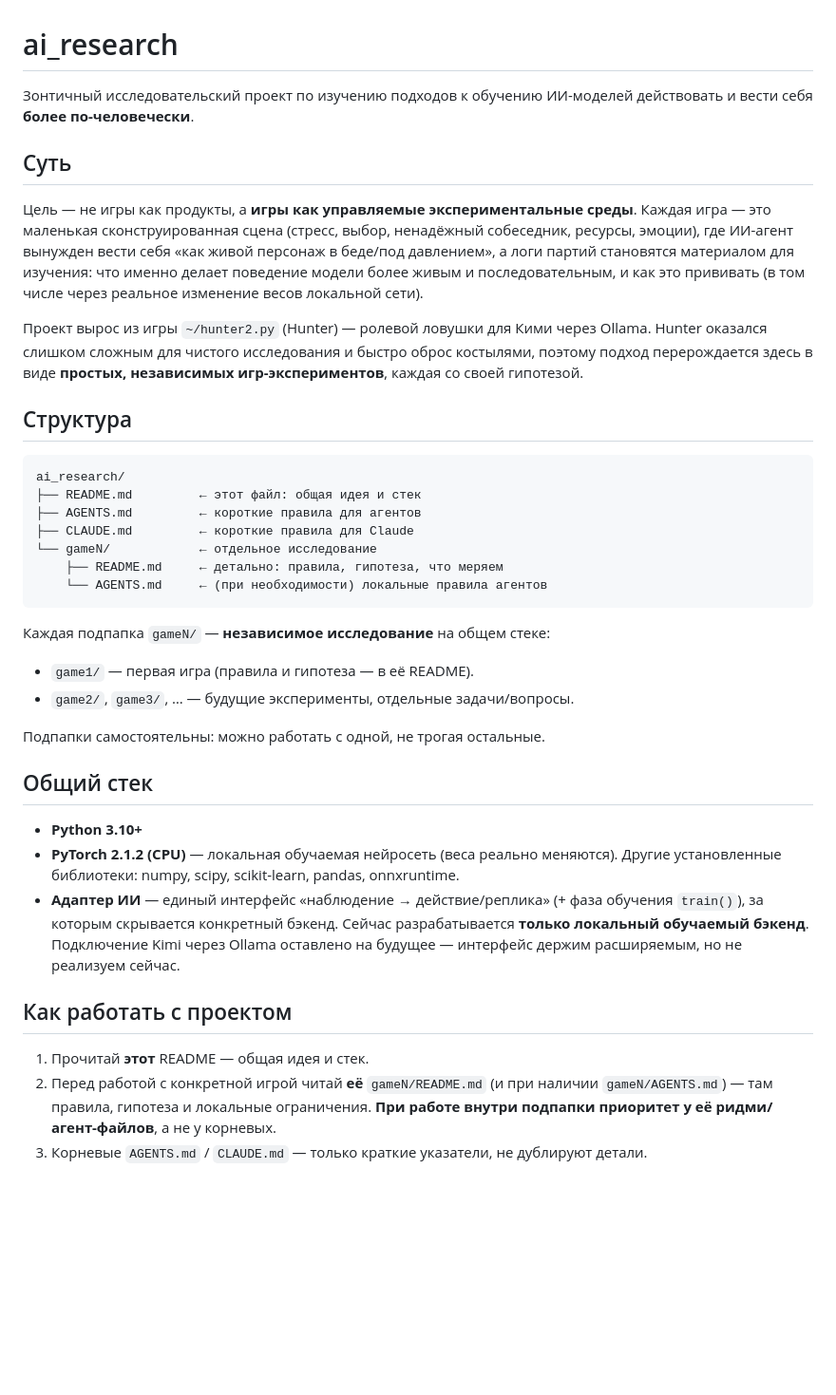
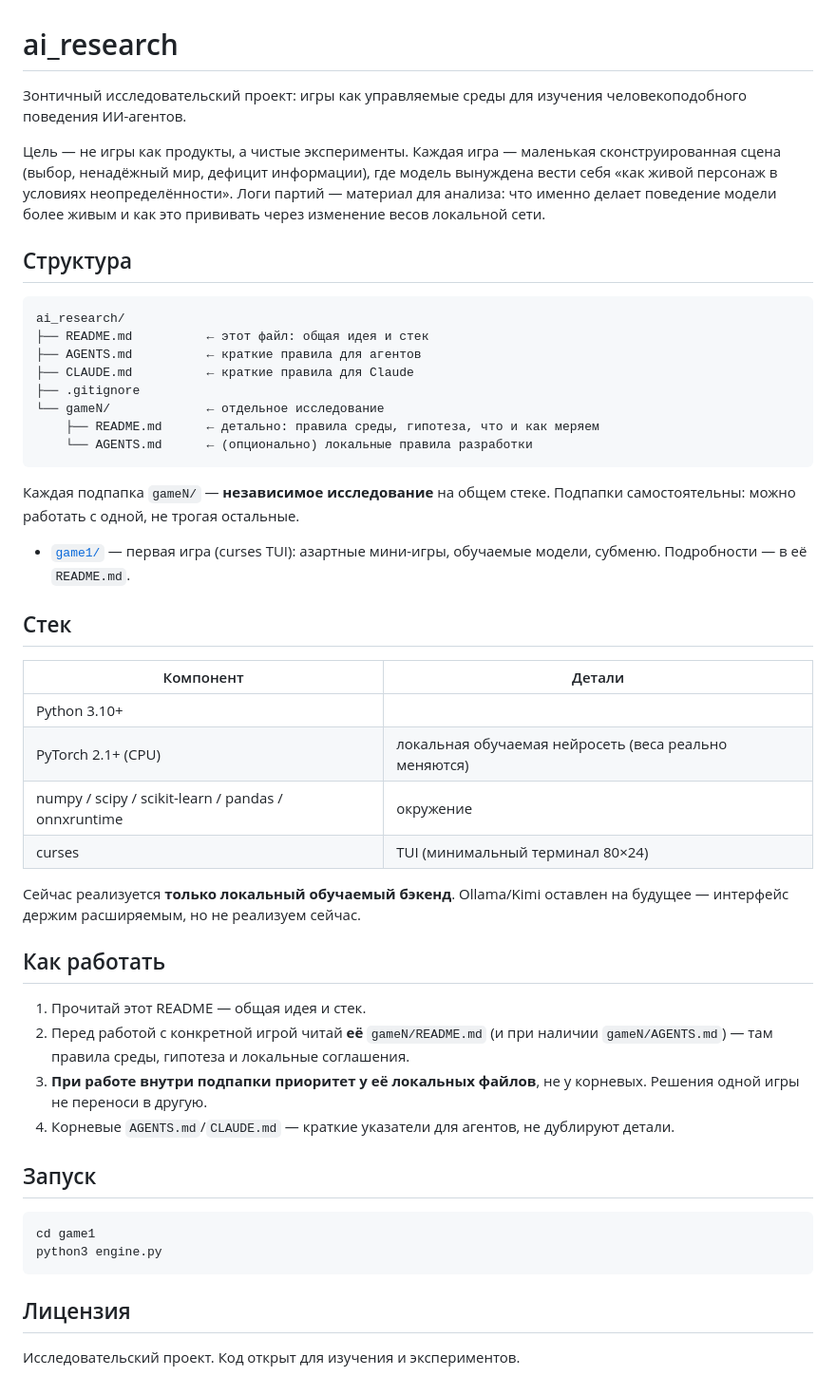
Before and after one commit to ronkiko/ai_research, a Markdown page: README.md, the part around the change. Shown at 95% size. Drawn GitHub-style; blank space fills up the shorter version.

Commit message:
корневой README: убрана лишняя детализация, чище структура

````diff
--- a/README.md
+++ b/README.md
@@ -1,58 +1,63 @@
 # ai_research
 
-Зонтичный исследовательский проект по изучению подходов к обучению ИИ-моделей
-действовать и вести себя **более по-человечески**.
+Зонтичный исследовательский проект: игры как управляемые среды для изучения
+человекоподобного поведения ИИ-агентов.
 
-## Суть
-
-Цель — не игры как продукты, а **игры как управляемые экспериментальные среды**.
-Каждая игра — это маленькая сконструированная сцена (стресс, выбор, ненадёжный
-собеседник, ресурсы, эмоции), где ИИ-агент вынужден вести себя «как живой
-персонаж в беде/под давлением», а логи партий становятся материалом для изучения:
-что именно делает поведение модели более живым и последовательным, и как это
-прививать (в том числе через реальное изменение весов локальной сети).
-
-Проект вырос из игры `~/hunter2.py` (Hunter) — ролевой ловушки для Кими через
-Ollama. Hunter оказался слишком сложным для чистого исследования и быстро
-оброс костылями, поэтому подход перерождается здесь в виде **простых,
-независимых игр-экспериментов**, каждая со своей гипотезой.
+Цель — не игры как продукты, а чистые эксперименты. Каждая игра — маленькая
+сконструированная сцена (выбор, ненадёжный мир, дефицит информации), где модель
+вынуждена вести себя «как живой персонаж в условиях неопределённости».
+Логи партий — материал для анализа: что именно делает поведение модели более
+живым и как это прививать через изменение весов локальной сети.
 
 ## Структура
 
 ```
 ai_research/
-├── README.md         ← этот файл: общая идея и стек
-├── AGENTS.md         ← короткие правила для агентов
-├── CLAUDE.md         ← короткие правила для Claude
-└── gameN/            ← отдельное исследование
-    ├── README.md     ← детально: правила, гипотеза, что меряем
-    └── AGENTS.md     ← (при необходимости) локальные правила агентов
+├── README.md          ← этот файл: общая идея и стек
+├── AGENTS.md          ← краткие правила для агентов
+├── CLAUDE.md          ← краткие правила для Claude
+├── .gitignore
+└── gameN/             ← отдельное исследование
+    ├── README.md      ← детально: правила среды, гипотеза, что и как меряем
+    └── AGENTS.md      ← (опционально) локальные правила разработки
 ```
 
-Каждая подпапка `gameN/` — **независимое исследование** на общем стеке:
-
-- `game1/` — первая игра (правила и гипотеза — в её README).
-- `game2/`, `game3/`, … — будущие эксперименты, отдельные задачи/вопросы.
-
+Каждая подпапка `gameN/` — **независимое исследование** на общем стеке.
 Подпапки самостоятельны: можно работать с одной, не трогая остальные.
 
-## Общий стек
+- [`game1/`](game1/) — первая игра (curses TUI): азартные мини-игры, обучаемые
+  модели, субменю. Подробности — в её `README.md`.
 
-- **Python 3.10+**
-- **PyTorch 2.1.2 (CPU)** — локальная обучаемая нейросеть (веса реально меняются).
-  Другие установленные библиотеки: numpy, scipy, scikit-learn, pandas, onnxruntime.
-- **Адаптер ИИ** — единый интерфейс «наблюдение → действие/реплика» (+ фаза
-  обучения `train()`), за которым скрывается конкретный бэкенд.
-  Сейчас разрабатывается **только локальный обучаемый бэкенд**. Подключение Kimi
-  через Ollama оставлено на будущее — интерфейс держим расширяемым, но не
-  реализуем сейчас.
+## Стек
 
-## Как работать с проектом
+| Компонент | Детали |
+|-----------|--------|
+| Python 3.10+ | |
+| PyTorch 2.1+ (CPU) | локальная обучаемая нейросеть (веса реально меняются) |
+| numpy / scipy / scikit-learn / pandas / onnxruntime | окружение |
+| curses | TUI (минимальный терминал 80×24) |
 
-1. Прочитай **этот** README — общая идея и стек.
-2. Перед работой с конкретной игрой читай **её** `gameN/README.md` (и при наличии
-   `gameN/AGENTS.md`) — там правила, гипотеза и локальные ограничения.
-   **При работе внутри подпапки приоритет у её ридми/агент-файлов**, а не у
-   корневых.
-3. Корневые `AGENTS.md` / `CLAUDE.md` — только краткие указатели, не дублируют
-   детали.
+Сейчас реализуется **только локальный обучаемый бэкенд**. Ollama/Kimi оставлен
+на будущее — интерфейс держим расширяемым, но не реализуем сейчас.
+
+## Как работать
+
+1. Прочитай этот README — общая идея и стек.
+2. Перед работой с конкретной игрой читай **её** `gameN/README.md` (и при
+   наличии `gameN/AGENTS.md`) — там правила среды, гипотеза и локальные
+   соглашения.
+3. **При работе внутри подпапки приоритет у её локальных файлов**, не у корневых.
+   Решения одной игры не переноси в другую.
+4. Корневые `AGENTS.md`/`CLAUDE.md` — краткие указатели для агентов, не
+   дублируют детали.
+
+## Запуск
+
+```bash
+cd game1
+python3 engine.py
+```
+
+## Лицензия
+
+Исследовательский проект. Код открыт для изучения и экспериментов.
````
